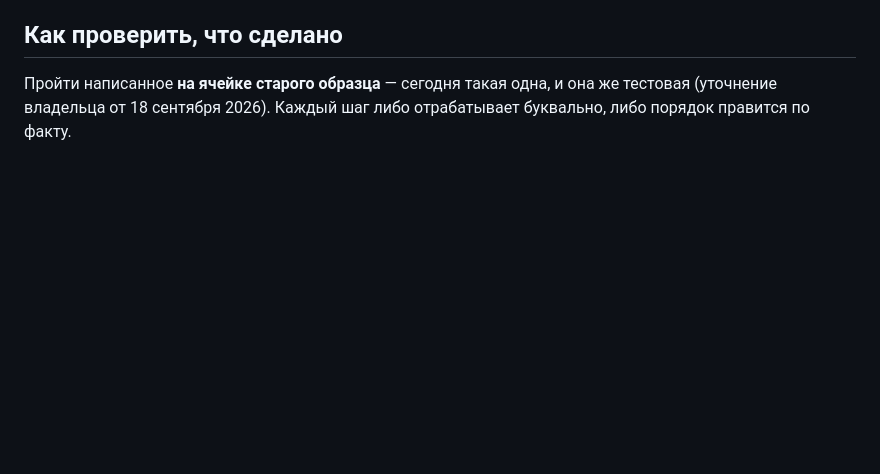
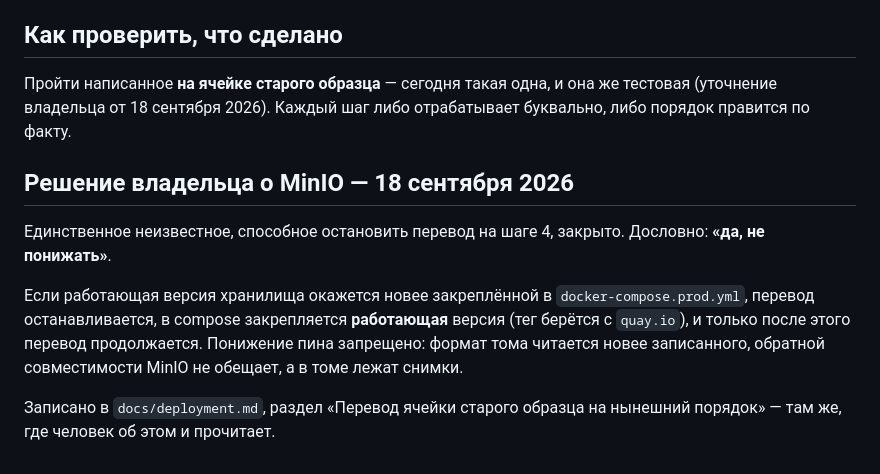
Before and after one commit to Vladislav15937/parts-platform, a Markdown page: tasks/0132-perevod-yacheyki-starogo-obraztsa.md, the part around the change. Drawn GitHub-style; blank space fills up the shorter version.

```diff
--- a/tasks/0132-perevod-yacheyki-starogo-obraztsa.md
+++ b/tasks/0132-perevod-yacheyki-starogo-obraztsa.md
@@ -56,3 +56,17 @@ pr: 247
 Пройти написанное **на ячейке старого образца** — сегодня такая одна,
 и она же тестовая (уточнение владельца от 18 сентября 2026). Каждый шаг
 либо отрабатывает буквально, либо порядок правится по факту.
+
+## Решение владельца о MinIO — 18 сентября 2026
+
+Единственное неизвестное, способное остановить перевод на шаге 4, закрыто.
+Дословно: **«да, не понижать»**.
+
+Если работающая версия хранилища окажется новее закреплённой в
+`docker-compose.prod.yml`, перевод останавливается, в compose закрепляется
+**работающая** версия (тег берётся с `quay.io`), и только после этого
+перевод продолжается. Понижение пина запрещено: формат тома читается новее
+записанного, обратной совместимости MinIO не обещает, а в томе лежат снимки.
+
+Записано в `docs/deployment.md`, раздел «Перевод ячейки старого образца
+на нынешний порядок» — там же, где человек об этом и прочитает.
```
Also changed, not shown: docs/deployment.md (+20 -5 lines).
